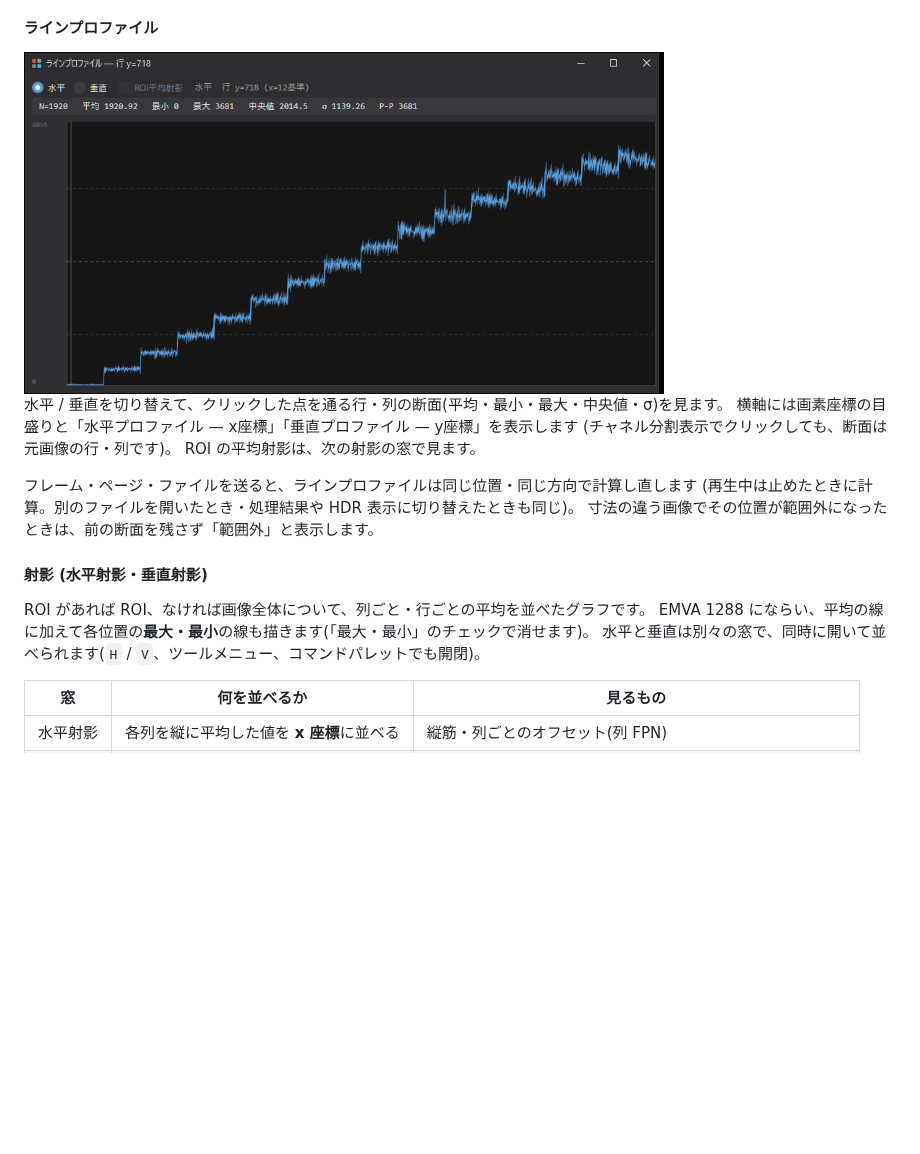
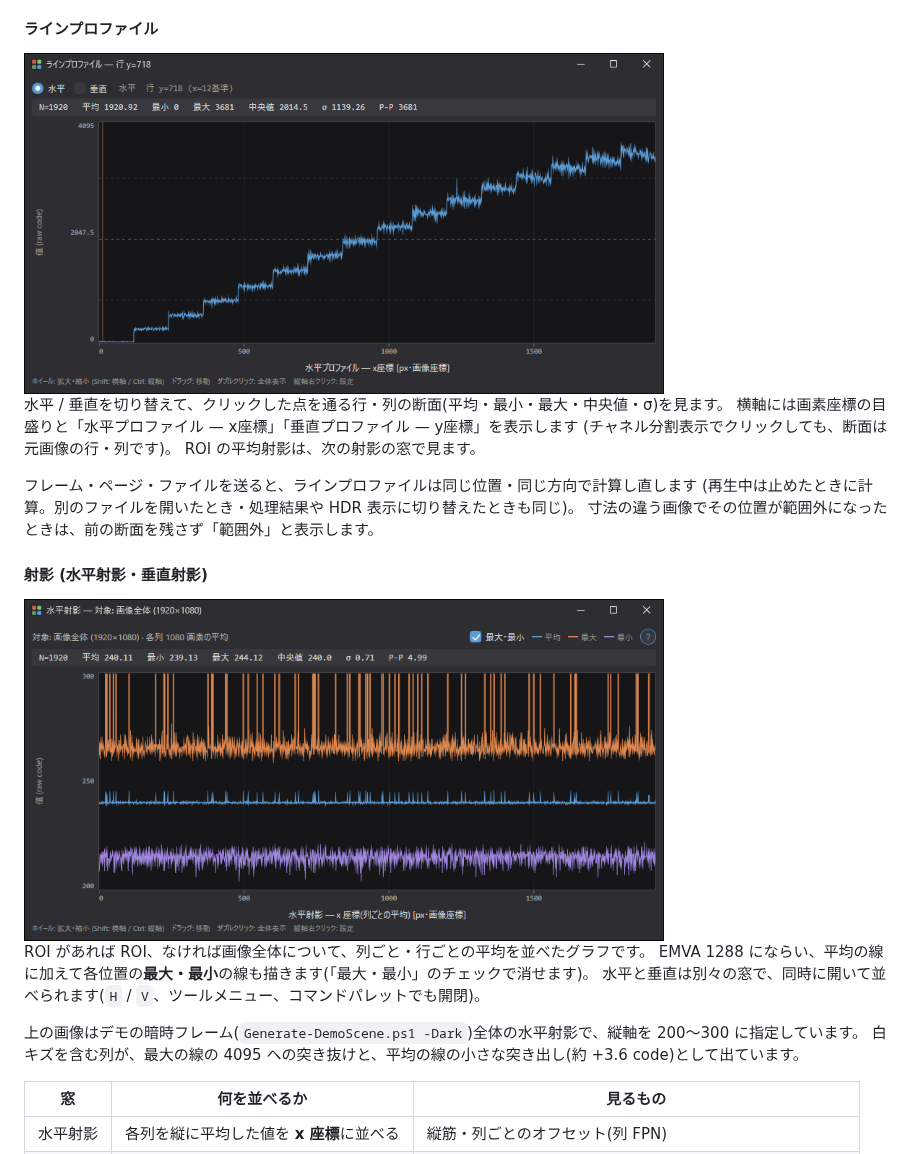
Before and after one commit to ToshikiTsuboi/RawAnalyzer, a Markdown page: README.md, the part around the change. Rendered like a GitHub page; pictures changed too: docs/images/line-profile.png, docs/images/projection.png (added); blank space fills up the shorter version.

Commit message:
README のラインプロファイルの画像を ROI平均射影のチェックがない今の窓で撮り直し、射影の節にデモの暗時フレーム全体の水平射影の窓の画像と、その見方の説明を足す
Co-Authored-By: Claude Opus 5.5 <noreply@anthropic.com>

```diff
--- a/README.md
+++ b/README.md
@@ -115,9 +115,14 @@ ROI の平均射影は、次の射影の窓で見ます。
 
 #### 射影 (水平射影・垂直射影)
 
+<img src="docs/images/projection.png" width="640" alt="射影 (水平射影)">
+
 ROI があれば ROI、なければ画像全体について、列ごと・行ごとの平均を並べたグラフです。
 EMVA 1288 にならい、平均の線に加えて各位置の**最大・最小**の線も描きます(「最大・最小」のチェックで消せます)。
 水平と垂直は別々の窓で、同時に開いて並べられます(`H` / `V`、ツールメニュー、コマンドパレットでも開閉)。
+
+上の画像はデモの暗時フレーム(`Generate-DemoScene.ps1 -Dark`)全体の水平射影で、縦軸を 200〜300 に指定しています。
+白キズを含む列が、最大の線の 4095 への突き抜けと、平均の線の小さな突き出し(約 +3.6 code)として出ています。
 
 | 窓 | 何を並べるか | 見るもの |
 |---|---|---|
```
